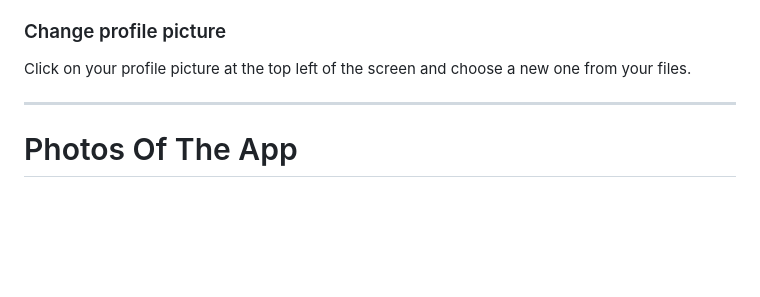
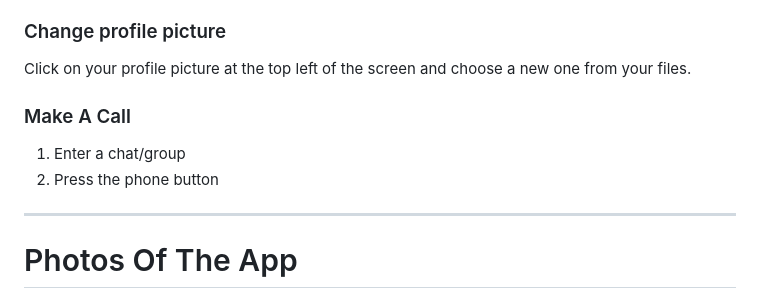
Before and after one commit to Omer-Dagry/ChatEase, a Markdown page: README.md, the part around the change. GitHub-like rendering; blank space fills up the shorter version.

```diff
--- a/README.md
+++ b/README.md
@@ -52,6 +52,9 @@ In case you don't want to run the exe and you prefer running the python files di
 To create a chat with someone press the chat button next to the settings button, after that you need to make the user you want to start a chat with "known to you", so enter his email in the input next to the search button and hit Search, after that select the user from the list and hit create, if you choose multiple users it will create a group.
 ### Change profile picture
 Click on your profile picture at the top left of the screen and choose a new one from your files.
+### Make A Call
+1. Enter a chat/group
+2. Press the phone button
 
 ----------------------------------------------------------------------
 
```
